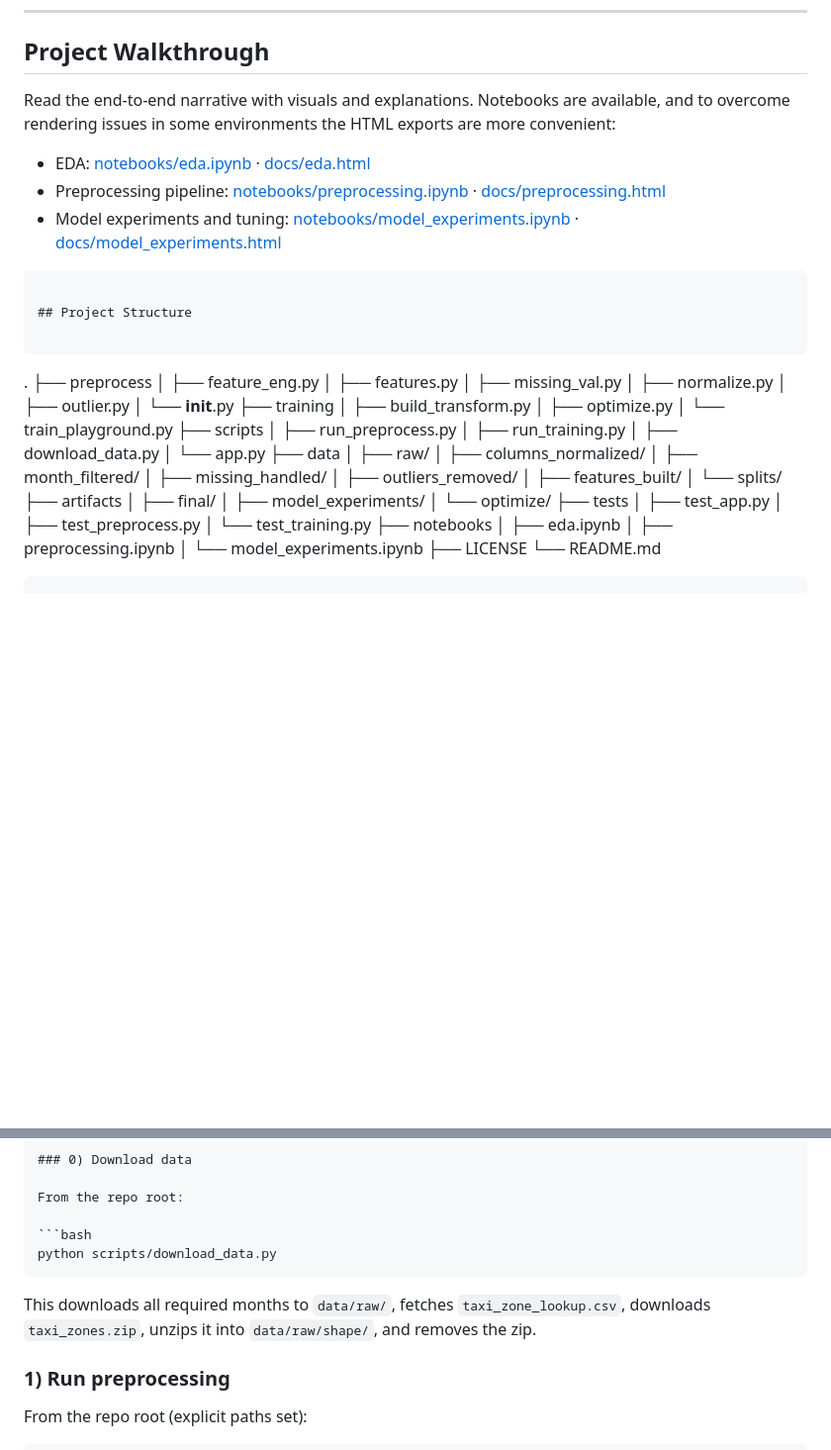
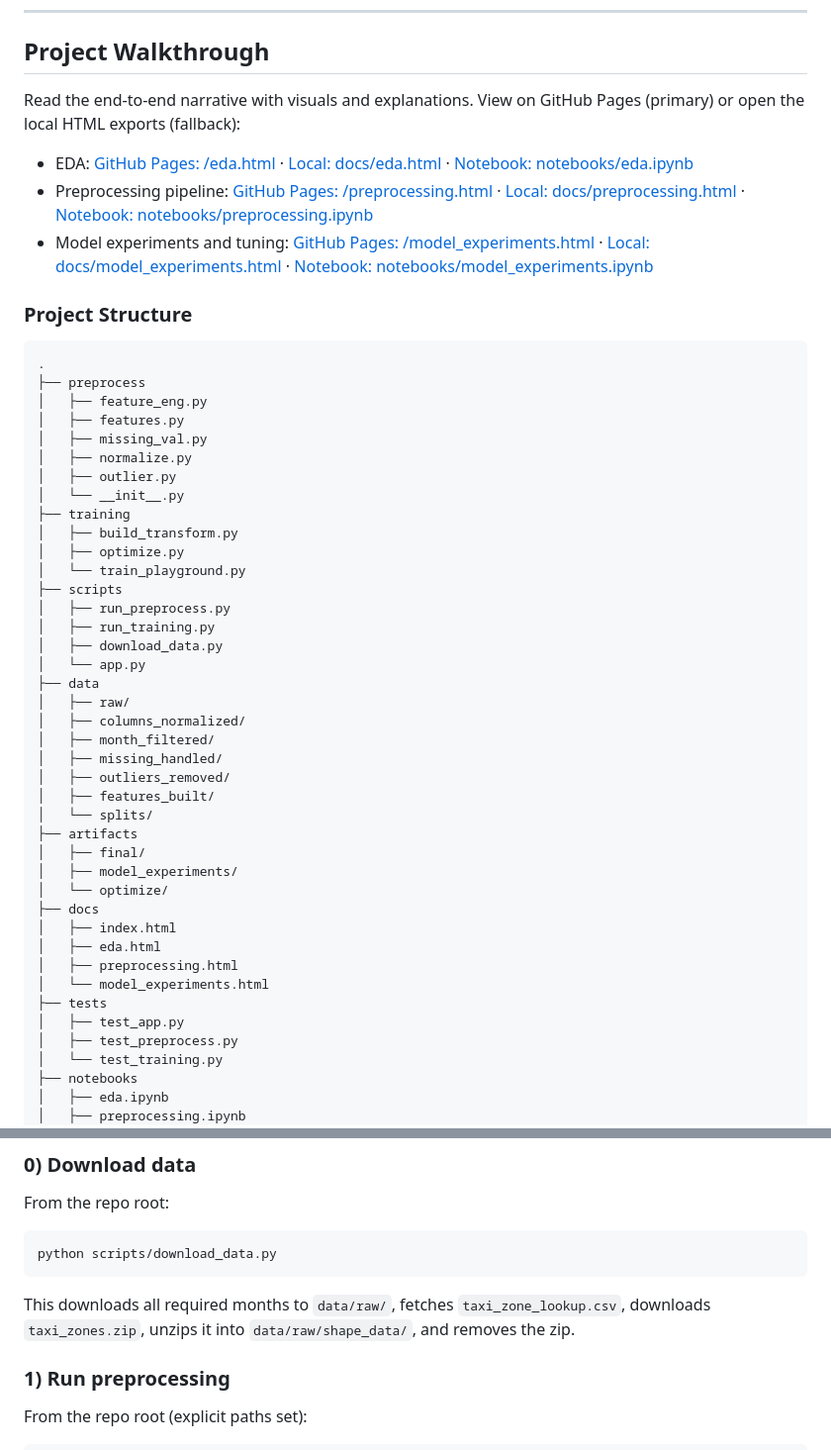
Before and after one commit to cagkangrsy/nyc-taxi-fare-prediction, a Markdown page: README.md, 2 parts joined by grey strips. Shown: that part at 99% size. Rendered like a GitHub page; blank space fills up the shorter version.

Commit message:
Update README to improve project documentation and navigation
- Enhanced the Project Walkthrough section with clearer links to HTML reports hosted on GitHub Pages and local exports for EDA, preprocessing, and model experiments.
- Updated the download_data.py instructions to specify the new directory name 'shape_data' for unzipped files.
- Adjusted the Project Structure section to reflect the addition of HTML documentation files.

````diff
--- a/README.md
+++ b/README.md
@@ -18,15 +18,13 @@
 ---
 ## Project Walkthrough
 
-Read the end-to-end narrative with visuals and explanations. Notebooks are available, and to overcome rendering issues in some environments the HTML exports are more convenient:
+Read the end-to-end narrative with visuals and explanations. View on GitHub Pages (primary) or open the local HTML exports (fallback):
 
-- EDA: [notebooks/eda.ipynb](notebooks/eda.ipynb) · [docs/eda.html](docs/eda.html)
-- Preprocessing pipeline: [notebooks/preprocessing.ipynb](notebooks/preprocessing.ipynb) · [docs/preprocessing.html](docs/preprocessing.html)
-- Model experiments and tuning: [notebooks/model_experiments.ipynb](notebooks/model_experiments.ipynb) · [docs/model_experiments.html](docs/model_experiments.html)
+- EDA: [GitHub Pages: /eda.html](https://cagkangrsy.github.io/nyc-taxi-fare-prediction/eda.html) · [Local: docs/eda.html](docs/eda.html) · [Notebook: notebooks/eda.ipynb](notebooks/eda.ipynb)
+- Preprocessing pipeline: [GitHub Pages: /preprocessing.html](https://cagkangrsy.github.io/nyc-taxi-fare-prediction/preprocessing.html) · [Local: docs/preprocessing.html](docs/preprocessing.html) · [Notebook: notebooks/preprocessing.ipynb](notebooks/preprocessing.ipynb)
+- Model experiments and tuning: [GitHub Pages: /model_experiments.html](https://cagkangrsy.github.io/nyc-taxi-fare-prediction/model_experiments.html) · [Local: docs/model_experiments.html](docs/model_experiments.html) · [Notebook: notebooks/model_experiments.ipynb](notebooks/model_experiments.ipynb)
 
-```
-
-## Project Structure
+### Project Structure
 
 ```
 .
@@ -58,6 +56,11 @@ Read the end-to-end narrative with visuals and explanations. Notebooks are avail
 │   ├── final/
 │   ├── model_experiments/
 │   └── optimize/
+├── docs
+│   ├── index.html
+│   ├── eda.html
+│   ├── preprocessing.html
+│   └── model_experiments.html
 ├── tests
 │   ├── test_app.py
 │   ├── test_preprocess.py
@@ -102,7 +105,7 @@ From the repo root:
 python scripts/download_data.py
 ```
 
-This downloads all required months to `data/raw/`, fetches `taxi_zone_lookup.csv`, downloads `taxi_zones.zip`, unzips it into `data/raw/shape/`, and removes the zip.
+This downloads all required months to `data/raw/`, fetches `taxi_zone_lookup.csv`, downloads `taxi_zones.zip`, unzips it into `data/raw/shape_data/`, and removes the zip.
 
 ### 1) Run preprocessing
 
````
